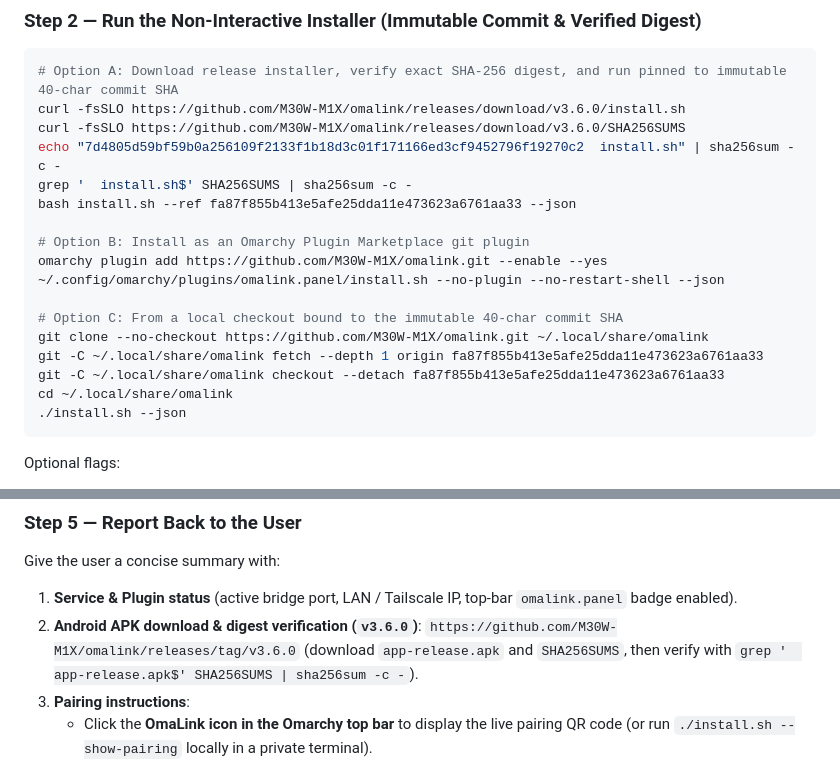
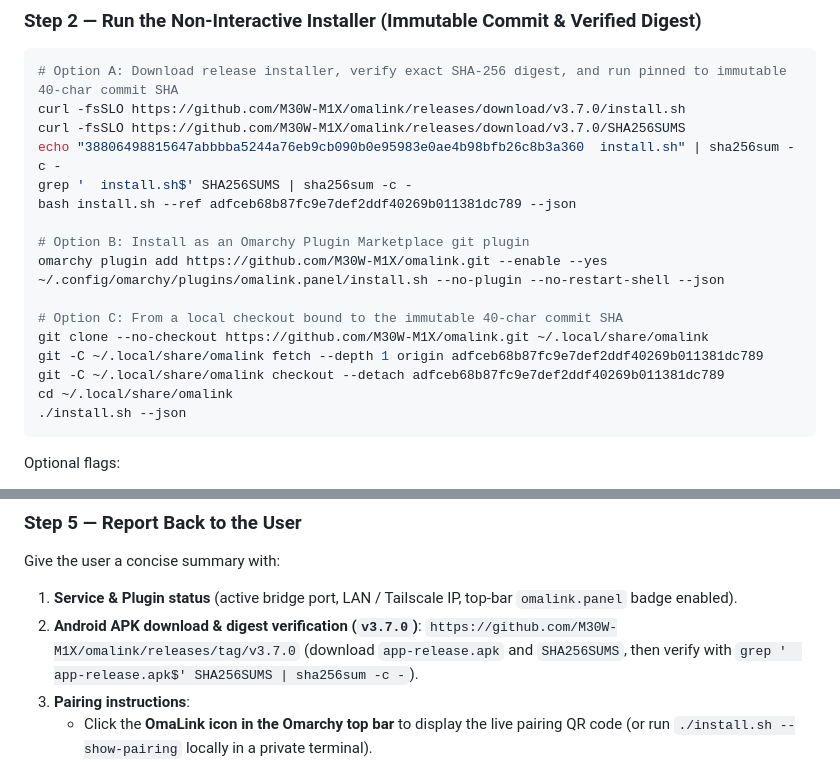
Before and after one commit to M30W-M1X/omalink, a Markdown page: AGENT_INSTALL.md, 2 parts joined by grey strips. GitHub-like rendering.

````diff
--- a/AGENT_INSTALL.md
+++ b/AGENT_INSTALL.md
@@ -33,11 +33,11 @@ Requirements:
 
 ```bash
 # Option A: Download release installer, verify exact SHA-256 digest, and run pinned to immutable 40-char commit SHA
-curl -fsSLO https://github.com/M30W-M1X/omalink/releases/download/v3.6.0/install.sh
-curl -fsSLO https://github.com/M30W-M1X/omalink/releases/download/v3.6.0/SHA256SUMS
-echo "7d4805d59bf59b0a256109f2133f1b18d3c01f171166ed3cf9452796f19270c2  install.sh" | sha256sum -c -
+curl -fsSLO https://github.com/M30W-M1X/omalink/releases/download/v3.7.0/install.sh
+curl -fsSLO https://github.com/M30W-M1X/omalink/releases/download/v3.7.0/SHA256SUMS
+echo "38806498815647abbbba5244a76eb9cb090b0e95983e0ae4b98bfb26c8b3a360  install.sh" | sha256sum -c -
 grep '  install.sh$' SHA256SUMS | sha256sum -c -
-bash install.sh --ref fa87f855b413e5afe25dda11e473623a6761aa33 --json
+bash install.sh --ref adfceb68b87fc9e7def2ddf40269b011381dc789 --json
 
 # Option B: Install as an Omarchy Plugin Marketplace git plugin
 omarchy plugin add https://github.com/M30W-M1X/omalink.git --enable --yes
@@ -45,8 +45,8 @@ omarchy plugin add https://github.com/M30W-M1X/omalink.git --enable --yes
 
 # Option C: From a local checkout bound to the immutable 40-char commit SHA
 git clone --no-checkout https://github.com/M30W-M1X/omalink.git ~/.local/share/omalink
-git -C ~/.local/share/omalink fetch --depth 1 origin fa87f855b413e5afe25dda11e473623a6761aa33
-git -C ~/.local/share/omalink checkout --detach fa87f855b413e5afe25dda11e473623a6761aa33
+git -C ~/.local/share/omalink fetch --depth 1 origin adfceb68b87fc9e7def2ddf40269b011381dc789
+git -C ~/.local/share/omalink checkout --detach adfceb68b87fc9e7def2ddf40269b011381dc789
 cd ~/.local/share/omalink
 ./install.sh --json
 ```
@@ -106,7 +106,7 @@ sudo ufw allow 7842/tcp
 
 Give the user a concise summary with:
 1. **Service & Plugin status** (active bridge port, LAN / Tailscale IP, top-bar `omalink.panel` badge enabled).
-2. **Android APK download & digest verification (`v3.6.0`)**: `https://github.com/M30W-M1X/omalink/releases/tag/v3.6.0` (download `app-release.apk` and `SHA256SUMS`, then verify with `grep '  app-release.apk$' SHA256SUMS | sha256sum -c -`).
+2. **Android APK download & digest verification (`v3.7.0`)**: `https://github.com/M30W-M1X/omalink/releases/tag/v3.7.0` (download `app-release.apk` and `SHA256SUMS`, then verify with `grep '  app-release.apk$' SHA256SUMS | sha256sum -c -`).
 3. **Pairing instructions**:
    - Click the **OmaLink icon in the Omarchy top bar** to display the live pairing QR code (or run `./install.sh --show-pairing` locally in a private terminal).
    - Scan with your phone camera (opens `omalink://pair?...`) or open **OmaLink** on Android -> **Sanctum** -> **Scan LAN (mDNS)**.
````
Also changed, not shown: README.md (+12 -11 lines), docs/screenshots/09_topbar_panel.png, 1 other file.
